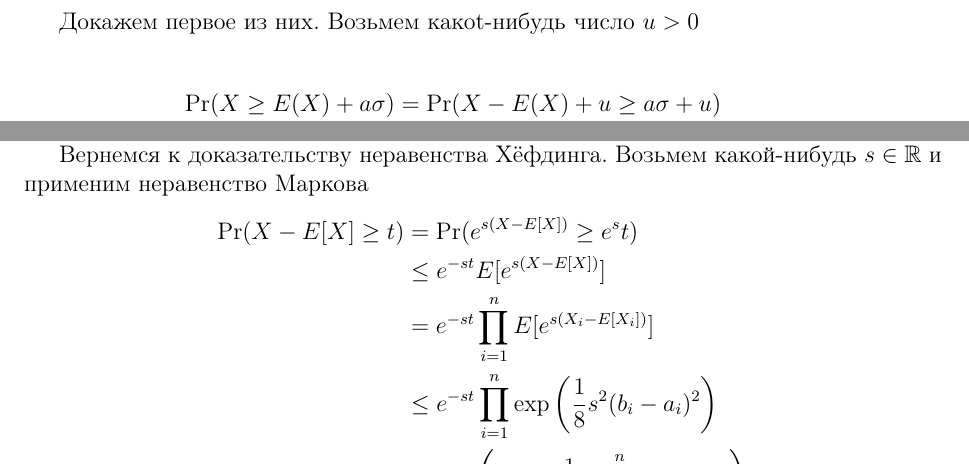
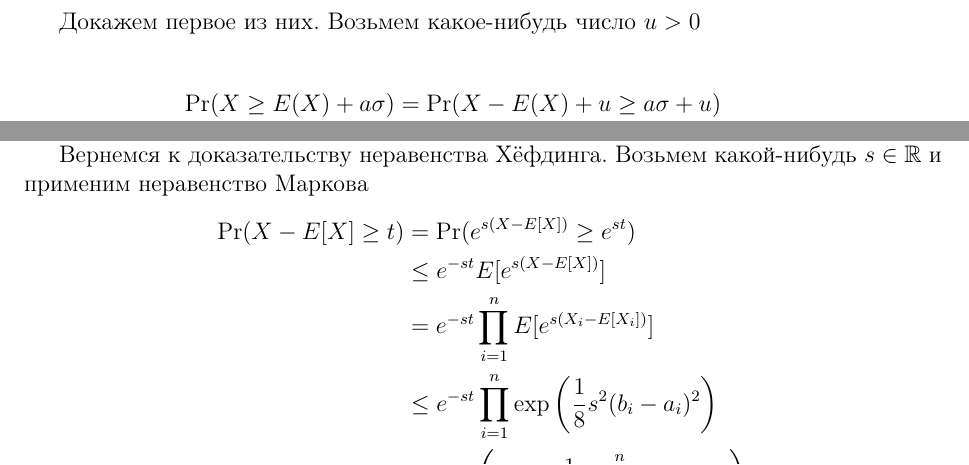
Before and after one commit to AntipovDen/ProbTheory, a LaTeX document (LectureNotes/09-useful-tools.tex): two parts of pages 5 and 6 of 8, joined at a grey line, cut so that both start at the same text. Compiled offline with pdfLaTeX.

Commit message:
Typos in Chebyshev inequality fixed

```diff
--- a/LectureNotes/09-useful-tools.tex
+++ b/LectureNotes/09-useful-tools.tex
@@ -229,7 +229,7 @@
   \end{tikzpicture}
 \end{center}
 
-Докажем первое из них. Возьмем какоt-нибудь число $u > 0$
+Докажем первое из них. Возьмем какое-нибудь число $u > 0$
 
 \begin{align*}
   \Pr(X \ge E(X) + a\sigma) &= \Pr(X - E(X) + u \ge a\sigma + u) \\
@@ -314,7 +314,7 @@
 
 Вернемся к доказательству неравенства Хёфдинга. Возьмем какой-нибудь $s \in \R$ и применим неравенство Маркова
 \begin{align*}
-  \Pr(X - E[X] \ge t) &= \Pr(e^{s(X - E[X])} \ge e^st) \\
+  \Pr(X - E[X] \ge t) &= \Pr(e^{s(X - E[X])} \ge e^{st}) \\
                       &\le e^{-st} E[e^{s(X - E[X])}] \\
                       &= e^{-st} \prod_{i = 1}^n E[e^{s(X_i - E[X_i])}] \\
                       &\le e^{-st} \prod_{i = 1}^n \exp\left(\frac{1}{8}s^2(b_i - a_i)^2\right) \\
```
Also changed, not shown: LectureNotes/09-useful-tools.tex (4 more changed lines).
